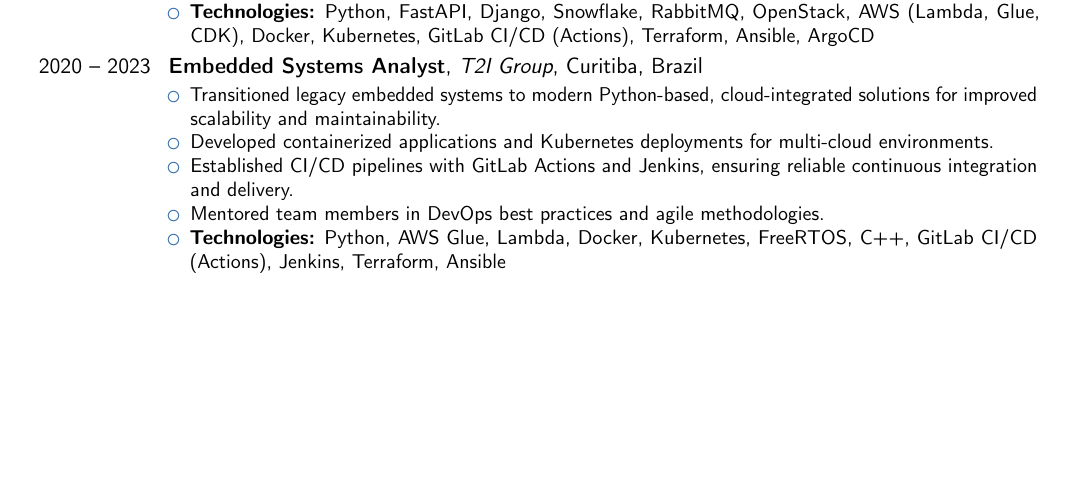
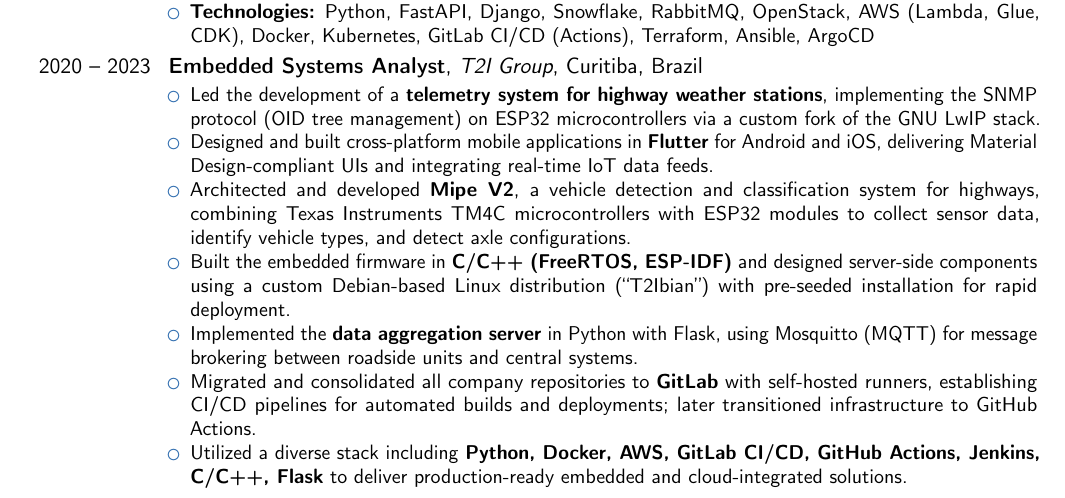
Before and after one commit to Calebe94/resume, a LaTeX CV (curriculum.tex): part of page 1 of 2, cut so that both start at the same text, the shorter picture padded with empty space. Compiled offline with pdfLaTeX.

Commit message:
chore: updated t2i group experience

```diff
--- a/curriculum.tex
+++ b/curriculum.tex
@@ -43,13 +43,16 @@
 \item \textbf{Technologies:} Python, FastAPI, Django, Snowflake, RabbitMQ, OpenStack, AWS (Lambda, Glue, CDK), Docker, Kubernetes, GitLab CI/CD (Actions), Terraform, Ansible, ArgoCD
 \end{itemize}
 }
+
 \cventry{2020 -- 2023}{Embedded Systems Analyst}{T2I Group}{Curitiba, Brazil}{}{
 \begin{itemize}
-\item Transitioned legacy embedded systems to modern Python-based, cloud-integrated solutions for improved scalability and maintainability.
-\item Developed containerized applications and Kubernetes deployments for multi-cloud environments.
-\item Established CI/CD pipelines with GitLab Actions and Jenkins, ensuring reliable continuous integration and delivery.
-\item Mentored team members in DevOps best practices and agile methodologies.
-\item \textbf{Technologies:} Python, AWS Glue, Lambda, Docker, Kubernetes, FreeRTOS, C++, GitLab CI/CD (Actions), Jenkins, Terraform, Ansible
+\item Led the development of a \textbf{telemetry system for highway weather stations}, implementing the SNMP protocol (OID tree management) on ESP32 microcontrollers via a custom fork of the GNU LwIP stack.
+\item Designed and built cross-platform mobile applications in \textbf{Flutter} for Android and iOS, delivering Material Design-compliant UIs and integrating real-time IoT data feeds.
+\item Architected and developed \textbf{Mipe V2}, a vehicle detection and classification system for highways, combining Texas Instruments TM4C microcontrollers with ESP32 modules to collect sensor data, identify vehicle types, and detect axle configurations.
+\item Built the embedded firmware in \textbf{C/C++ (FreeRTOS, ESP-IDF)} and designed server-side components using a custom Debian-based Linux distribution (“T2Ibian”) with pre-seeded installation for rapid deployment.
+\item Implemented the \textbf{data aggregation server} in Python with Flask, using Mosquitto (MQTT) for message brokering between roadside units and central systems.
+\item Migrated and consolidated all company repositories to \textbf{GitLab} with self-hosted runners, establishing CI/CD pipelines for automated builds and deployments; later transitioned infrastructure to GitHub Actions.
+\item Utilized a diverse stack including \textbf{Python, Docker, AWS, GitLab CI/CD, GitHub Actions, Jenkins, C/C++, Flask} to deliver production-ready embedded and cloud-integrated solutions.
 \end{itemize}
 }
 
```
Also changed, not shown: curriculum.tex (1 more changed lines).
